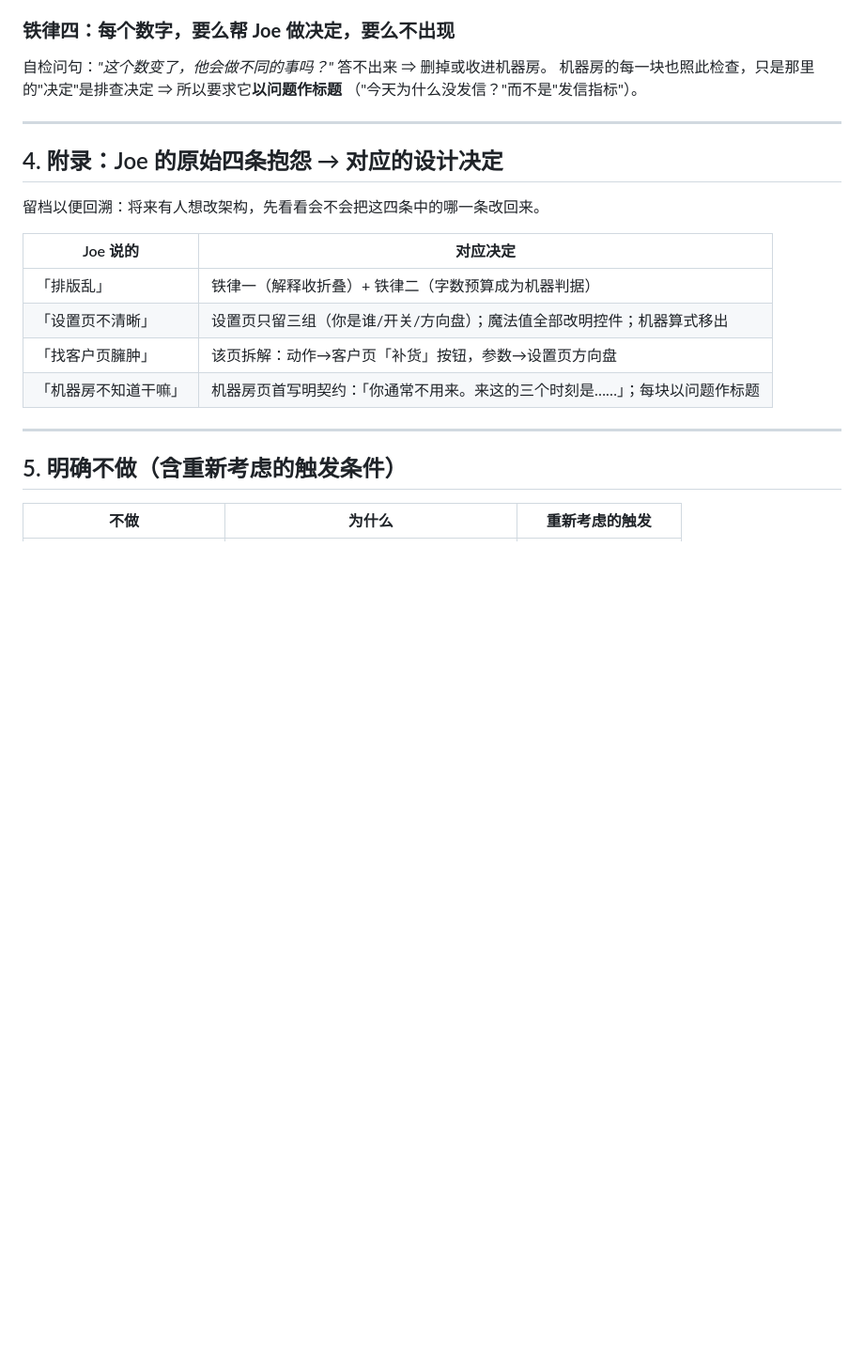
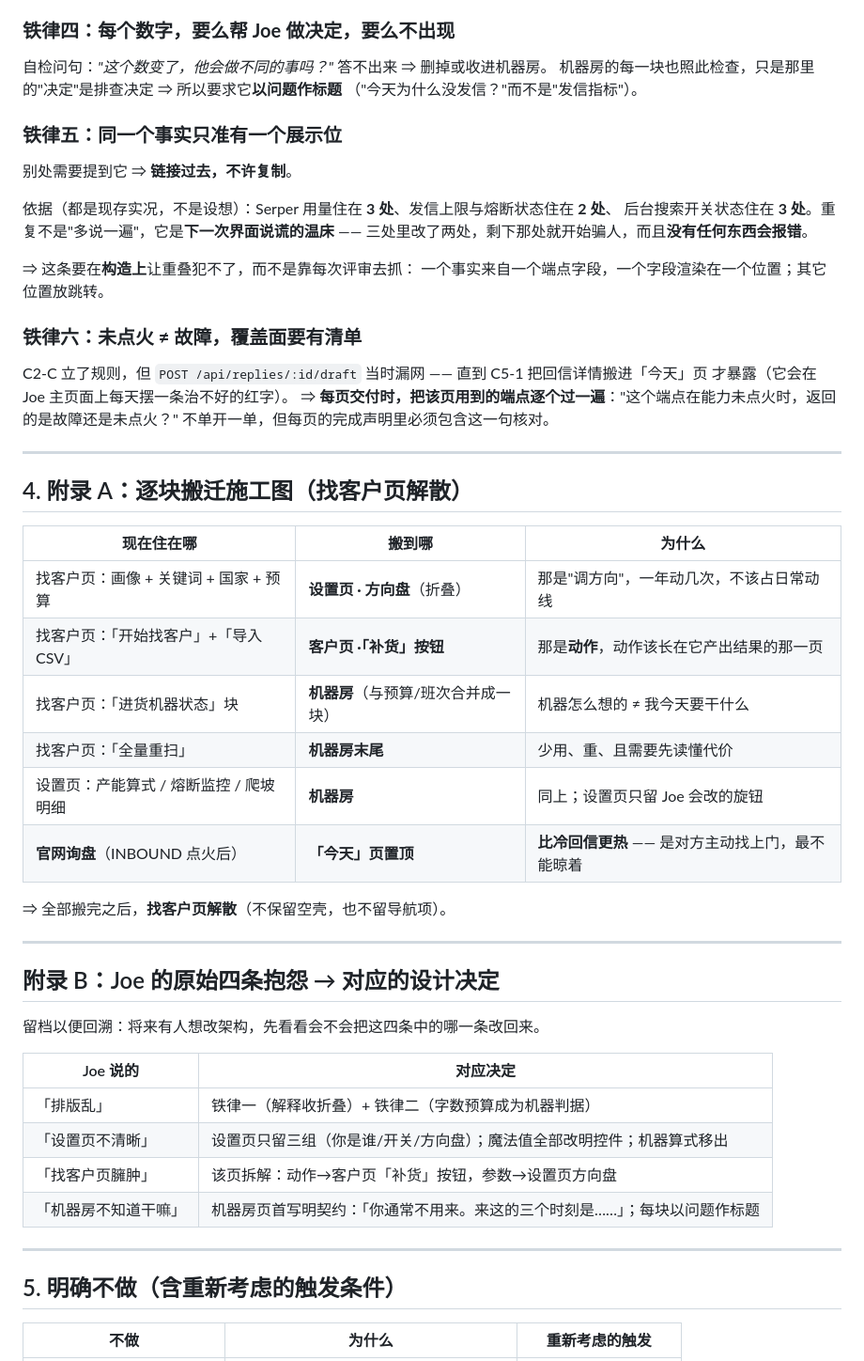
Before and after one commit to zq8345/AirSonde-CRM, a Markdown page: docs/CRM-DESIGN.md, the part around the change. Shown at 94% size. Rendered like a GitHub page; blank space fills up the shorter version.

Commit message:
docs(C5-0): add the one-place-per-fact law, the ignition-coverage law, and the demolition map
Law five - a fact gets exactly one display site, everywhere else links to it - is written against measured duplication, not a hunch: Serper usage currently lives in three places, the send cap and breaker in two, the background-search state in three. Duplication is where the next lying interface comes from: change two of three and the third starts misleading, and nothing errors. So it has to be impossible by construction rather than caught in review.

Law six exists because C2-C's rule had no coverage list and the reply-draft endpoint slipped through it, only surfacing when C5-1 moved that view onto Joe's main page. Each page's completion claim must now include walking its own endpoints and asking whether a not-ignited capability comes back as a fault.

Appendix A is the demolition map for the 找客户 page - every block's destination and the reason - ending in the page being dissolved rather than left as an empty shell. Website inquiries, once INBOUND is lit, pin to the top of 今天: someone coming to us is hotter than a cold reply.

Co-Authored-By: Claude Fable 5 <noreply@anthropic.com>

```diff
--- a/docs/CRM-DESIGN.md
+++ b/docs/CRM-DESIGN.md
@@ -89,9 +89,40 @@
 机器房的每一块也照此检查，只是那里的"决定"是排查决定 ⇒ 所以要求它**以问题作标题**
 （"今天为什么没发信？"而不是"发信指标"）。
 
+### 铁律五：**同一个事实只准有一个展示位**
+别处需要提到它 ⇒ **链接过去，不许复制**。
+
+依据（都是现存实况，不是设想）：Serper 用量住在 **3 处**、发信上限与熔断状态住在 **2 处**、
+后台搜索开关状态住在 **3 处**。重复不是"多说一遍"，它是**下一次界面说谎的温床** ——
+三处里改了两处，剩下那处就开始骗人，而且**没有任何东西会报错**。
+
+⇒ 这条要在**构造上**让重叠犯不了，而不是靠每次评审去抓：
+一个事实来自一个端点字段，一个字段渲染在一个位置；其它位置放跳转。
+
+### 铁律六：**未点火 ≠ 故障，覆盖面要有清单**
+C2-C 立了规则，但 `POST /api/replies/:id/draft` 当时漏网 —— 直到 C5-1 把回信详情搬进「今天」页
+才暴露（它会在 Joe 主页面上每天摆一条治不好的红字）。
+⇒ **每页交付时，把该页用到的端点逐个过一遍**："这个端点在能力未点火时，返回的是故障还是未点火？"
+不单开一单，但每页的完成声明里必须包含这一句核对。
+
 ---
 
-## 4. 附录：Joe 的原始四条抱怨 → 对应的设计决定
+## 4. 附录 A：逐块搬迁施工图（找客户页解散）
+
+| 现在住在哪 | 搬到哪 | 为什么 |
+|---|---|---|
+| 找客户页：画像 + 关键词 + 国家 + 预算 | **设置页 · 方向盘**（折叠） | 那是"调方向"，一年动几次，不该占日常动线 |
+| 找客户页：「开始找客户」+「导入 CSV」 | **客户页 ·「补货」按钮** | 那是**动作**，动作该长在它产出结果的那一页 |
+| 找客户页：「进货机器状态」块 | **机器房**（与预算/班次合并成一块） | 机器怎么想的 ≠ 我今天要干什么 |
+| 找客户页：「全量重扫」 | **机器房末尾** | 少用、重、且需要先读懂代价 |
+| 设置页：产能算式 / 熔断监控 / 爬坡明细 | **机器房** | 同上；设置页只留 Joe 会改的旋钮 |
+| **官网询盘**（INBOUND 点火后） | **「今天」页置顶** | **比冷回信更热** —— 是对方主动找上门，最不能晾着 |
+
+⇒ 全部搬完之后，**找客户页解散**（不保留空壳，也不留导航项）。
+
+---
+
+## 附录 B：Joe 的原始四条抱怨 → 对应的设计决定
 
 留档以便回溯：将来有人想改架构，先看看会不会把这四条中的哪一条改回来。
 
```
